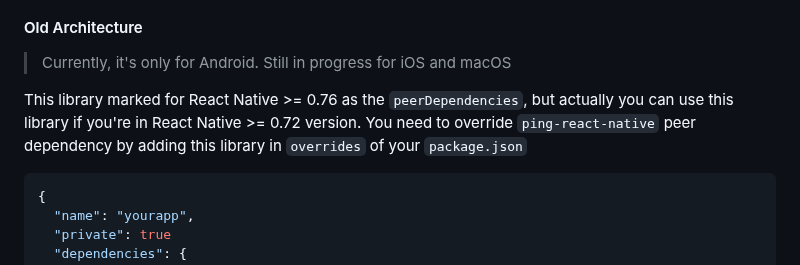
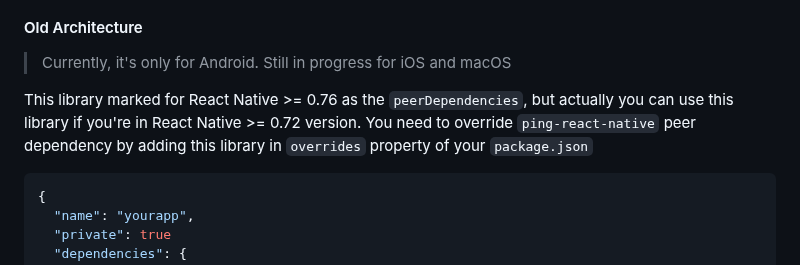
Before and after one commit to RakaDoank/ping-react-native, a Markdown page: README.md, the part around the change. Drawn GitHub-style.

````diff
--- a/README.md
+++ b/README.md
@@ -39,7 +39,7 @@ This library requires React Native >= 0.76 version. If you are using the latest
 #### Old Architecture
 > Currently, it's only for Android. Still in progress for iOS and macOS
 
-This library marked for React Native >= 0.76 as the `peerDependencies`, but actually you can use this library if you're in React Native >= 0.72 version. You need to override `ping-react-native` peer dependency by adding this library in `overrides` of your `package.json`
+This library marked for React Native >= 0.76 as the `peerDependencies`, but actually you can use this library if you're in React Native >= 0.72 version. You need to override `ping-react-native` peer dependency by adding this library in `overrides` property of your `package.json`
 ```json
 {
   "name": "yourapp",
````
